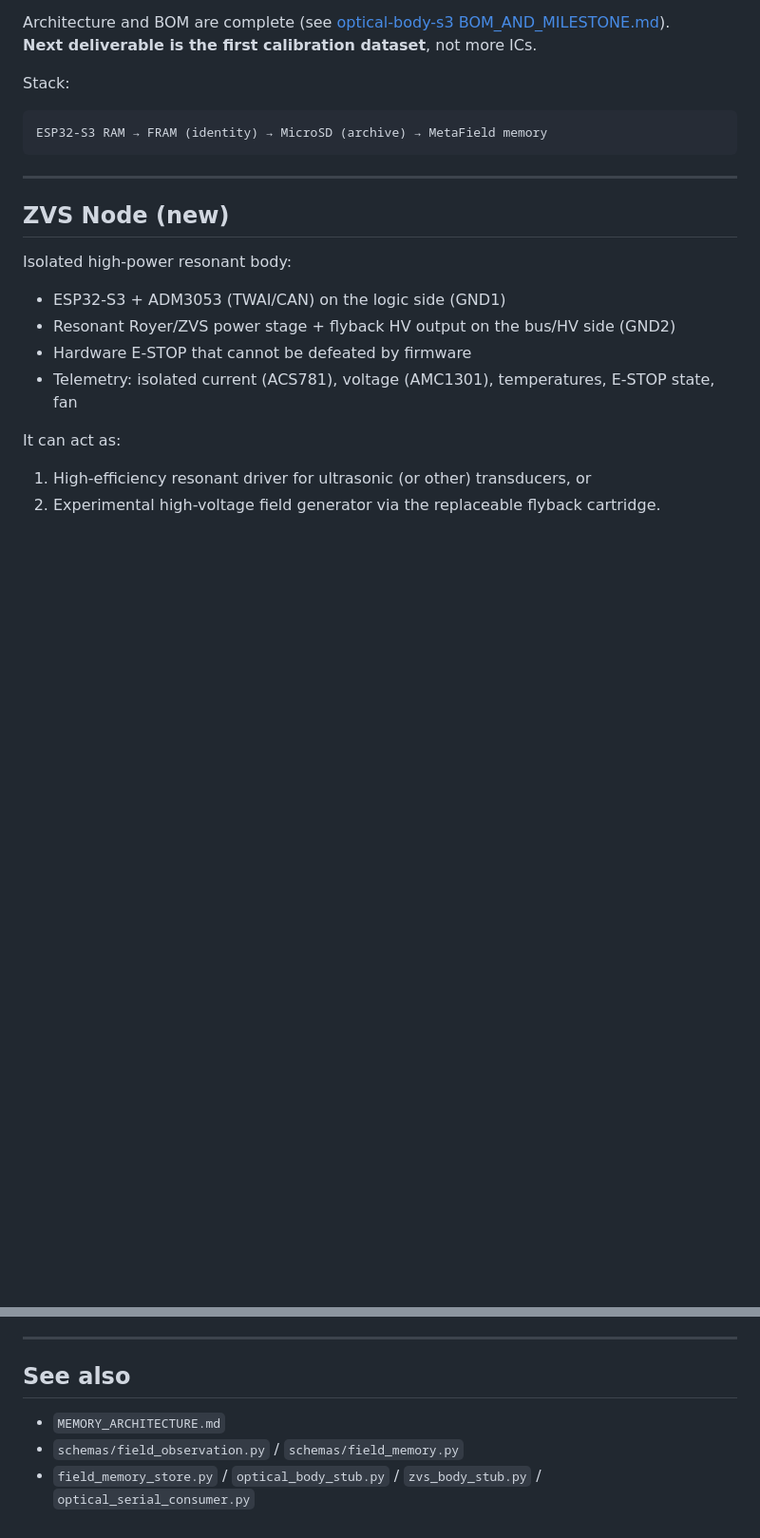
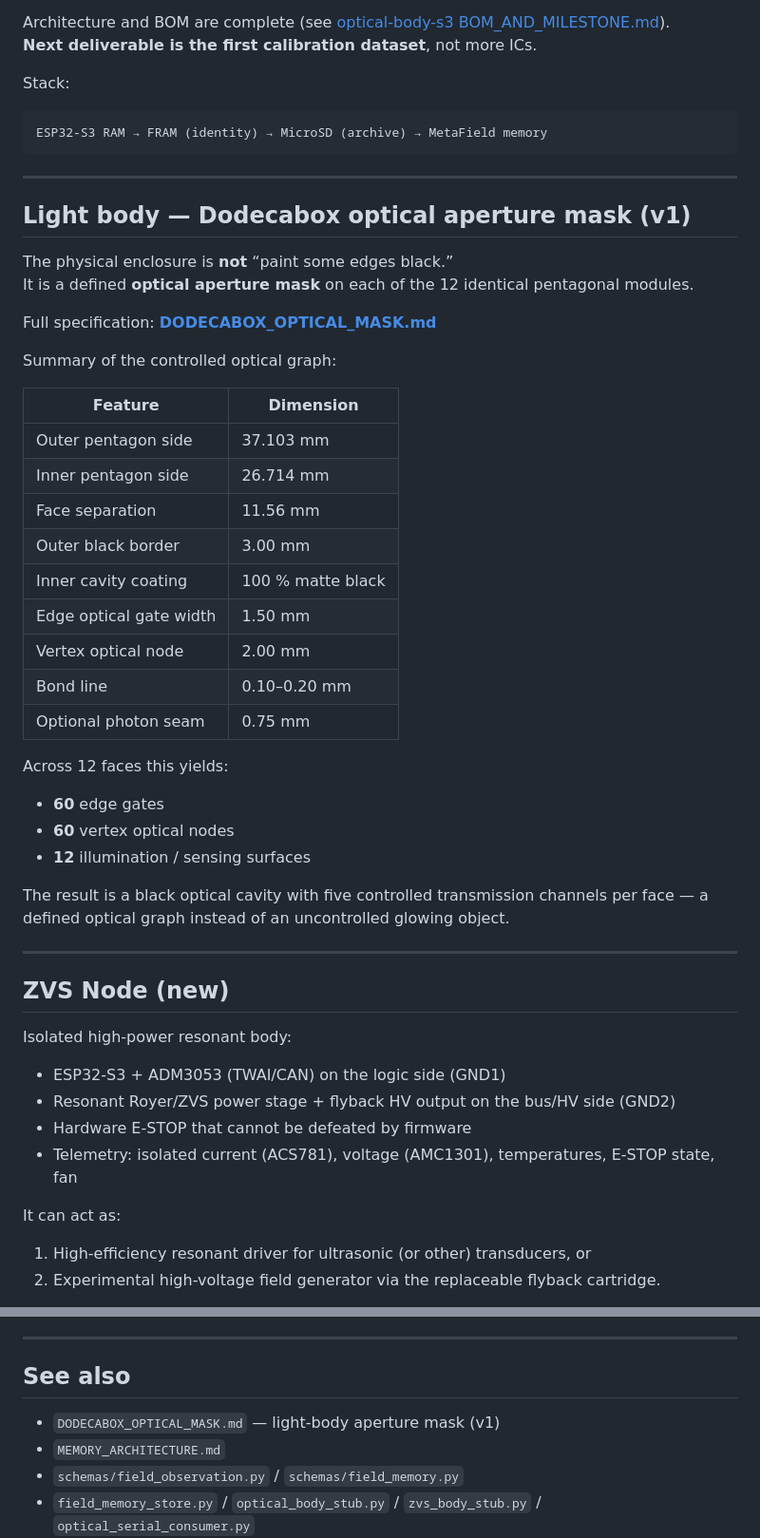
Before and after one commit to TheBabelDragon/metafield, a Markdown page: PHYSICAL_FIELD_SUBSTRATE.md, 2 parts joined by grey strips. Shown at 95% size. GitHub-like rendering; blank space fills up the shorter version.

Commit message:
Link Dodecabox optical mask spec into PHYSICAL_FIELD_SUBSTRATE.md
Adds the light-body aperture-mask definition (outer perimeter, inner gates,
vertex nodes, seams) as the concrete optical geometry for the 12-face body.

````diff
--- a/PHYSICAL_FIELD_SUBSTRATE.md
+++ b/PHYSICAL_FIELD_SUBSTRATE.md
@@ -51,6 +51,37 @@ Stack:
 ```
 ESP32-S3 RAM → FRAM (identity) → MicroSD (archive) → MetaField memory
 ```
+
+---
+
+## Light body — Dodecabox optical aperture mask (v1)
+
+The physical enclosure is **not** “paint some edges black.”
+It is a defined **optical aperture mask** on each of the 12 identical pentagonal modules.
+
+Full specification: **[DODECABOX_OPTICAL_MASK.md](DODECABOX_OPTICAL_MASK.md)**
+
+Summary of the controlled optical graph:
+
+| Feature | Dimension |
+|---------|-----------|
+| Outer pentagon side | 37.103 mm |
+| Inner pentagon side | 26.714 mm |
+| Face separation | 11.56 mm |
+| Outer black border | 3.00 mm |
+| Inner cavity coating | 100 % matte black |
+| Edge optical gate width | 1.50 mm |
+| Vertex optical node | 2.00 mm |
+| Bond line | 0.10–0.20 mm |
+| Optional photon seam | 0.75 mm |
+
+Across 12 faces this yields:
+
+- **60** edge gates
+- **60** vertex optical nodes
+- **12** illumination / sensing surfaces
+
+The result is a black optical cavity with five controlled transmission channels per face — a defined optical graph instead of an uncontrolled glowing object.
 
 ---
 
@@ -138,6 +169,7 @@ MetaField decides meaning, surprise, prediction.
 
 ## See also
 
+- `DODECABOX_OPTICAL_MASK.md` — light-body aperture mask (v1)
 - `MEMORY_ARCHITECTURE.md`
 - `schemas/field_observation.py` / `schemas/field_memory.py`
 - `field_memory_store.py` / `optical_body_stub.py` / `zvs_body_stub.py` / `optical_serial_consumer.py`
````
